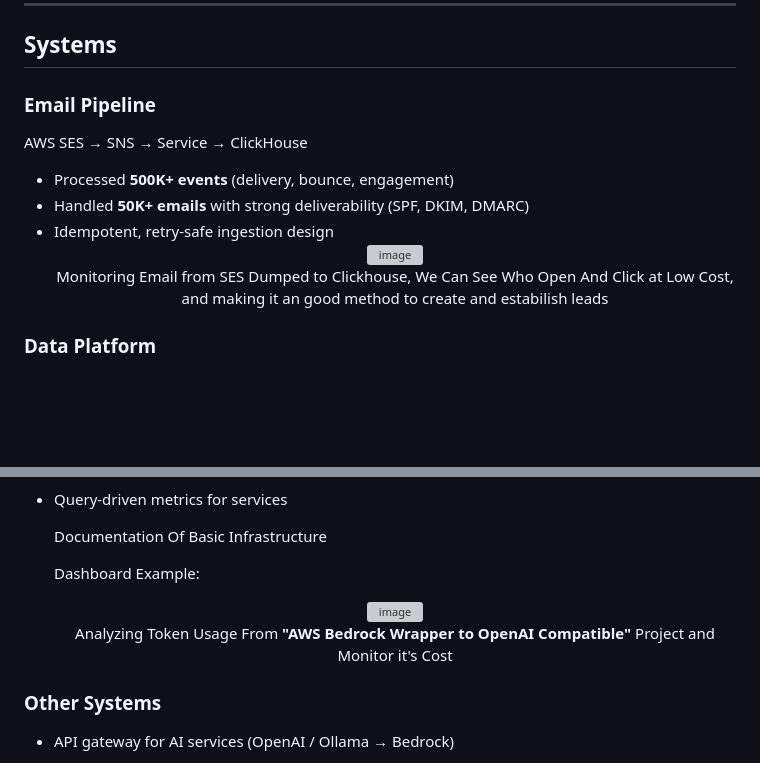
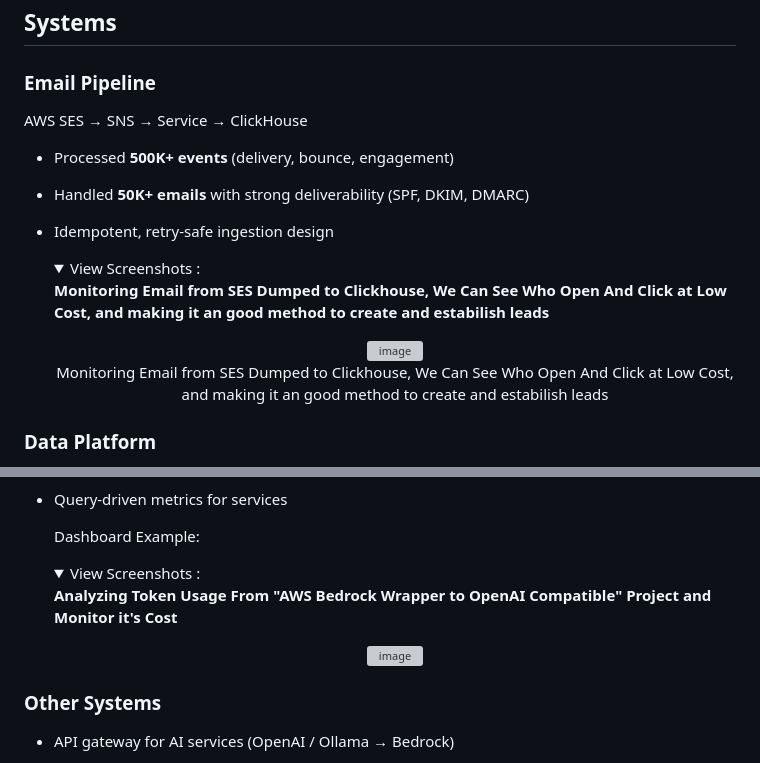
Before and after one commit to herlangga72/herlangga72, a Markdown page: README.md, 2 parts joined by grey strips. GitHub-like rendering; folded sections open; blank space fills up the shorter version; grey boxes are pictures that could not be loaded.

```diff
--- a/README.md
+++ b/README.md
@@ -20,10 +20,16 @@ AWS SES → SNS → Service → ClickHouse
 - Processed **500K+ events** (delivery, bounce, engagement)
 - Handled **50K+ emails** with strong deliverability (SPF, DKIM, DMARC)
 - Idempotent, retry-safe ingestion design
-  <div align="center">
-    <img width="1878" height="936" alt="image" src="https://github.com/user-attachments/assets/05357ec0-1ec6-4adc-b01d-e8acb1d457fc" />
-    <p> Monitoring Email from SES Dumped to Clickhouse, We Can See Who Open And Click at Low Cost, and making it an good method to create and estabilish leads</p>
-  </div>
+
+  <details>
+    <summary>View Screenshots :
+
+    **Monitoring Email from SES Dumped to Clickhouse, We Can See Who Open And Click at Low Cost, and making it an good method to create and estabilish leads**</summary>
+    <div align="center">
+      <img width="1878" height="936" alt="image" src="https://github.com/user-attachments/assets/05357ec0-1ec6-4adc-b01d-e8acb1d457fc" />
+      <p> Monitoring Email from SES Dumped to Clickhouse, We Can See Who Open And Click at Low Cost, and making it an good method to create and estabilish leads</p>
+    </div>
+  </details>
 
 
 ### Data Platform
@@ -46,12 +62,17 @@ Cloud Run + BigQuery + Grafana
 - Query-driven metrics for services
 
-  Documentation Of Basic Infrastructure
+  Dashboard Example:
+  <details>
+    <summary>View Screenshots :
 
-  Dashboard Example:
-  <div align="center">
-    <img width="1868" alt="image" src="https://github.com/user-attachments/assets/7a2464dd-0b41-469e-bdd0-2b77f071566d" />
-    <p>Analyzing Token Usage From <b>"AWS Bedrock Wrapper to OpenAI Compatible"</b> Project and Monitor it's Cost</p>
-  </div>
+    **Analyzing Token Usage From <b>"AWS Bedrock Wrapper to OpenAI Compatible"</b> Project and Monitor it's Cost**
+    </summary>
+
+    <div align="center">
+      <img width="1868" alt="image" src="https://github.com/user-attachments/assets/7a2464dd-0b41-469e-bdd0-2b77f071566d" />
+      <p></p>
+    </div>
+  </details>
 
 ### Other Systems
 - API gateway for AI services (OpenAI / Ollama → Bedrock)
```
Also changed, not shown: other parts of README.md (+42 -12 lines).
